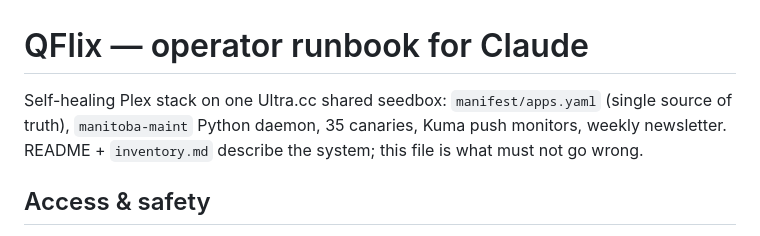
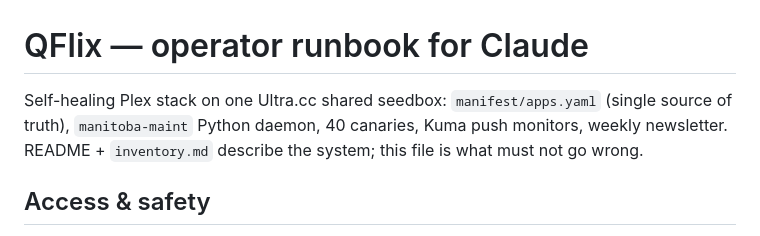
Before and after one commit to Quadstronaut/QFlix, a Markdown page: CLAUDE.md, the part around one of its changes. GitHub-like rendering.

```diff
--- a/CLAUDE.md
+++ b/CLAUDE.md
@@ -1,6 +1,6 @@
 # QFlix — operator runbook for Claude
 
-Self-healing Plex stack on one Ultra.cc shared seedbox: `manifest/apps.yaml` (single source of truth), `manitoba-maint` Python daemon, 35 canaries, Kuma push monitors, weekly newsletter. README + `inventory.md` describe the system; this file is what must not go wrong.
+Self-healing Plex stack on one Ultra.cc shared seedbox: `manifest/apps.yaml` (single source of truth), `manitoba-maint` Python daemon, 40 canaries, Kuma push monitors, weekly newsletter. README + `inventory.md` describe the system; this file is what must not go wrong.
 
 ## Access & safety
 - SSH is **`quadstronaut@seedbox.example.com` only** (real host in gitignored `secrets/seedbox.ssh-host`; wrapper `scripts/lib/ssh.sh`). Wrong-user guesses trip Ultra.cc fail2ban and kill the tunnel; ban bypass = `ssh -J starhold quadstronaut@seedbox.example.com`.
```
Also changed, not shown: other parts of CLAUDE.md (+1 -1 lines), inventory.md (+5 -3 lines).
